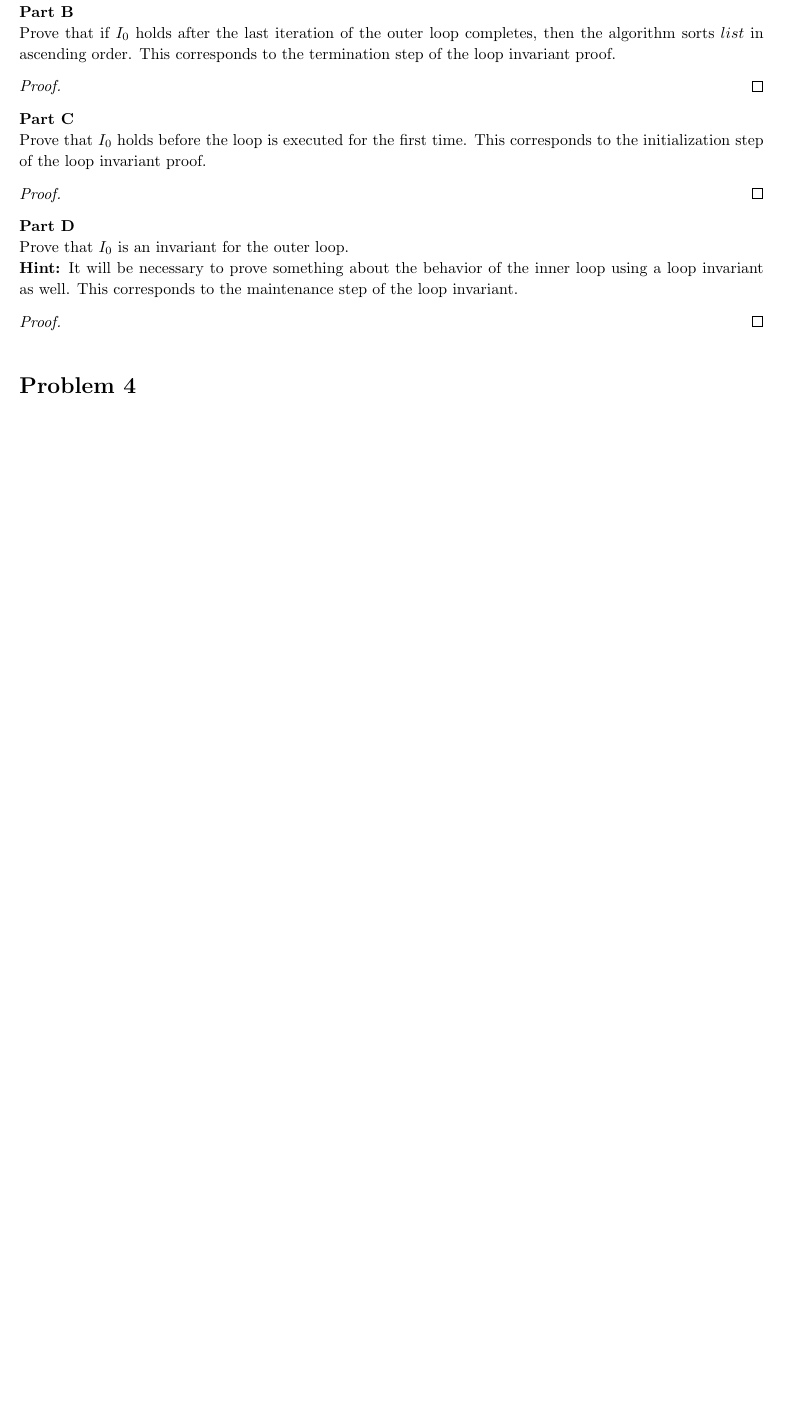
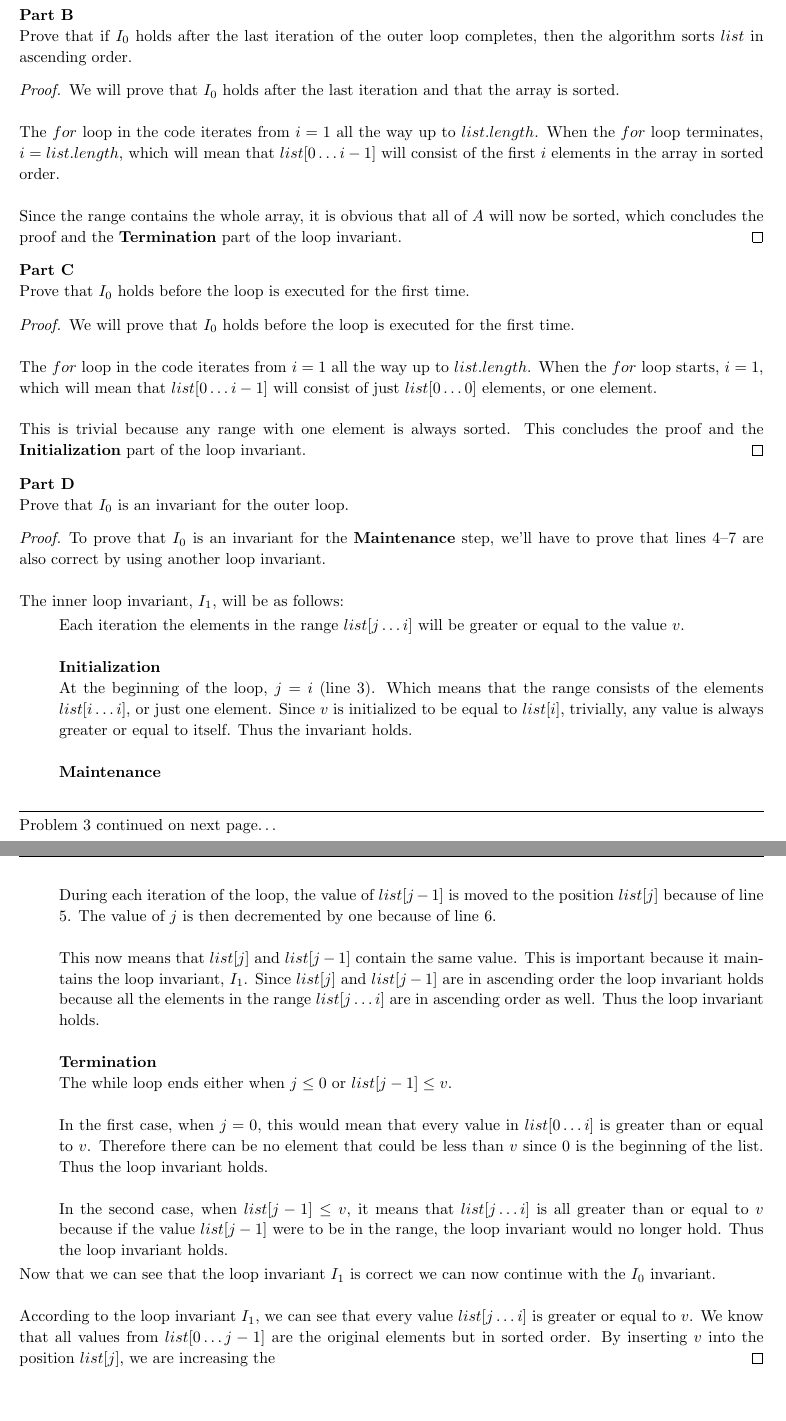
Before and after one commit to jdavis/college-fall-2013, a LaTeX problem sheet (cs311/assignment01/solution.tex): part of page 4 of 6 before the commit and two parts of pages 4 and 5 of 7 after it, the two joined at a grey line, cut so that both start at the same text, the shorter picture padded with empty space. Compiled offline with pdfLaTeX.

Commit message:
Add partial solution

```diff
--- a/cs311/assignment01/solution.tex
+++ b/cs311/assignment01/solution.tex
@@ -198,30 +206,117 @@
+    \end{adjustwidth}
 
     \textbf{Part B}
 
     Prove that if \(I_0\) holds after the last iteration of the outer loop
-    completes, then the algorithm sorts \(list\) in ascending order. This
-    corresponds to the termination step of the loop invariant proof.
+    completes, then the algorithm sorts \(list\) in ascending order.
 
     \begin{proof}
+        We will prove that \(I_0\) holds after the last iteration and that the
+        array is sorted.
+        \\
+
+        The \(for\) loop in the code iterates from \(i = 1\) all the way up to
+        \(list.length\). When the \(for\) loop terminates, \(i = list.length\),
+        which will mean that \(list[0 \hdots i - 1]\) will consist of the first
+        \(i\) elements in the array in sorted order.
+        \\
+
+        Since the range contains the whole array, it is obvious that all of
+        \(A\) will now be sorted, which concludes the proof and the
+        \textbf{Termination} part of the loop invariant.
     \end{proof}
 
     \textbf{Part C}
 
     Prove that \(I_0\) holds before the loop is executed for the first time.
-    This corresponds to the initialization step of the loop invariant proof.
 
     \begin{proof}
+        We will prove that \(I_0\) holds before the loop is executed for the
+        first time.
+        \\
+
+        The \(for\) loop in the code iterates from \(i = 1\) all the way up to
+        \(list.length\). When the \(for\) loop starts, \(i = 1\), which will
+        mean that \(list[0 \hdots i - 1]\) will consist of just \(list[0 \hdots 0]\)
+        elements, or one element.
+        \\
+
+        This is trivial because any range with one element is always sorted. This
+        concludes the proof and the \textbf{Initialization} part of the loop
+        invariant.
     \end{proof}
 
     \textbf{Part D}
 
     Prove that \(I_0\) is an invariant for the outer loop.
 
-    \textbf{Hint:} It will be necessary to prove something about the behavior
-    of the inner loop using a loop invariant as well. This corresponds to the
-    maintenance step of the loop invariant.
+    \begin{proof}
+        To prove that \(I_0\) is an invariant for the \textbf{Maintenance}
+        step, we'll have to prove that lines 4--7 are also correct by using
+        another loop invariant.
+        \\
 
-    \begin{proof}
+        The inner loop invariant, \(I_1\), will be as follows:
+
+        \begin{adjustwidth}{2.5em}{0pt}
+
+            Each iteration the elements in the range \(list[j \hdots i]\) will be
+            greater or equal to the value \(v\).
+            \\
+
+            \textbf{Initialization}
+
+            At the beginning of the loop, \(j = i\) (line 3). Which means that
+            the range consists of the elements \(list[i \hdots i]\), or just
+            one element. Since \(v\) is initialized to be equal to \(list[i]\),
+            trivially, any value is always greater or equal to itself. Thus the
+            invariant holds.
+            \\
+
+            \textbf{Maintenance}
+
+            During each iteration of the loop, the value of \(list[j - 1]\)
+            is moved to the position \(list[j]\) because of line 5.  The value
+            of \(j\) is then decremented by one because of line 6.
+            \\
+
+            This now means that \(list[j]\) and \(list[j - 1]\) contain the
+            same value. This is important because it maintains the loop
+            invariant, \(I_1\). Since \(list[j]\) and \(list[j - 1]\) are in
+            ascending order the loop invariant holds because all the elements
+            in the range \(list[j \hdots i]\) are in ascending order as well.
+            Thus the loop invariant holds.
+            \\
+
+            \textbf{Termination}
+
+            The while loop ends either when \(j \leq 0\) or \(list[j - 1] \leq
+            v\).
+            \\
+
+            In the first case, when \(j = 0\), this would mean that every value
+            in \(list[0 \hdots i]\) is greater than or equal to \(v\).
+            Therefore there can be no element that could be less than \(v\)
+            since 0 is the beginning of the list. Thus the loop invariant
+            holds.
+            \\
+
+            In the second case, when \(list[j - 1] \leq v\), it means that
+            \(list[j \hdots i]\) is all greater than or equal to \(v\) because
+            if the value \(list[j - 1]\) were to be in the range, the loop
+            invariant would no longer hold. Thus the loop invariant holds.
+        \end{adjustwidth}
+
+        Now that we can see that the loop invariant \(I_1\) is correct we can
+        now continue with the \(I_0\) invariant.
+        \\
+
+        According to the loop invariant \(I_1\), we can see that every value
+        \(list[j \hdots i]\) is greater or equal to \(v\). We know that all
+        values from \(list[0 \hdots j - 1]\) are the original elements but in
+        sorted order. By inserting \(v\) into the position \(list[j]\), we are
+        increasing the
     \end{proof}
 \end{homeworkProblem}
 
+\pagebreak
```
Also changed, not shown: cs311/assignment01/solution.tex (37 more changed lines). Lines whose indentation alone changed are shown as unchanged.
